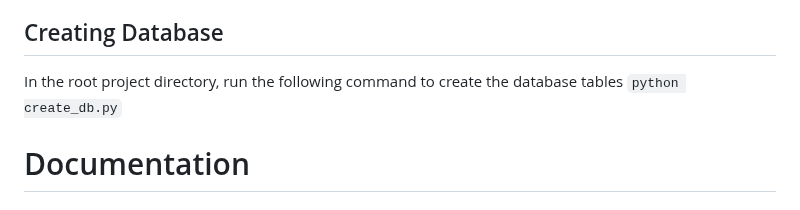
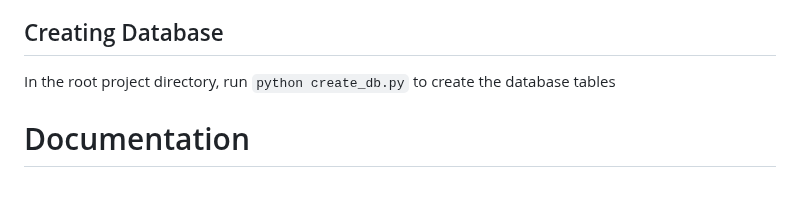
Before and after one commit to sebastian-power/reddam_maintenance, a Markdown page: README.md, the part around the change. Drawn GitHub-style.

````diff
--- a/README.md
+++ b/README.md
@@ -27,8 +27,7 @@ EMAIL_APP_PWD="google app password"
 ```
 To create a google app password, navigate to [App Passwords - Google Account](https://myaccount.google.com/apppasswords) and create a new app password with whatever name you want. Paste the generated password into the env file at EMAIL_APP_PWD
 ## Creating Database
-In the root project directory, run the following command to create the database tables
-`python create_db.py`
+In the root project directory, run `python create_db.py` to create the database tables
 # Documentation
 ## Project Overview
 The Reddam Maintenance System is a web-based task management system that allows users to create, assign, and manage tasks, with features for user authentication and email notifications.
````
